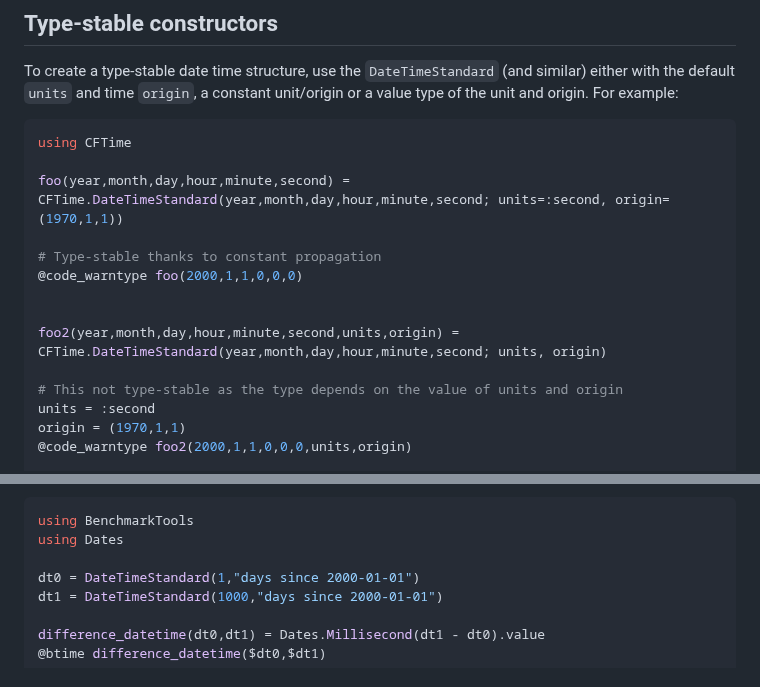
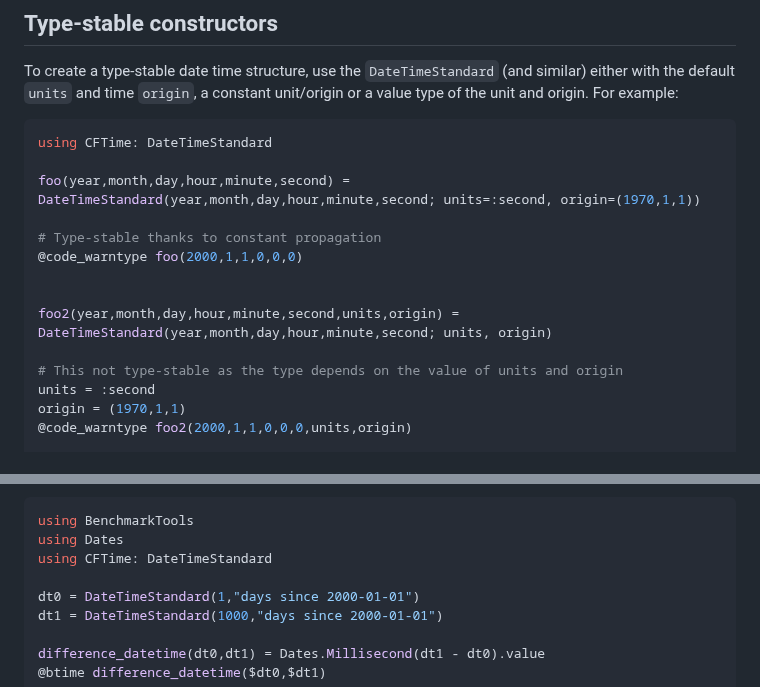
Before and after one commit to JuliaGeo/CFTime.jl, a Markdown page: docs/src/index.md, 2 parts joined by grey strips. Drawn GitHub-style.

````diff
--- a/docs/src/index.md
+++ b/docs/src/index.md
@@ -148,15 +148,15 @@ round(DateTime,dt)
 To create a type-stable date time structure, use the `DateTimeStandard` (and similar) either with the default `units` and time `origin`, a constant unit/origin or a value type of the unit and origin. For example:
 
 ```julia
-using CFTime
+using CFTime: DateTimeStandard
 
-foo(year,month,day,hour,minute,second) = CFTime.DateTimeStandard(year,month,day,hour,minute,second; units=:second, origin=(1970,1,1))
+foo(year,month,day,hour,minute,second) = DateTimeStandard(year,month,day,hour,minute,second; units=:second, origin=(1970,1,1))
 
 # Type-stable thanks to constant propagation
 @code_warntype foo(2000,1,1,0,0,0)
 
 
-foo2(year,month,day,hour,minute,second,units,origin) = CFTime.DateTimeStandard(year,month,day,hour,minute,second; units, origin)
+foo2(year,month,day,hour,minute,second,units,origin) = DateTimeStandard(year,month,day,hour,minute,second; units, origin)
 
 # This not type-stable as the type depends on the value of units and origin
 units = :second
@@ -217,6 +217,7 @@ For example, computing the difference between between two date time expressed in
 ```julia
 using BenchmarkTools
 using Dates
+using CFTime: DateTimeStandard
 
 dt0 = DateTimeStandard(1,"days since 2000-01-01")
 dt1 = DateTimeStandard(1000,"days since 2000-01-01")
````
Also changed, not shown: other parts of docs/src/index.md (+1 -1 lines).
